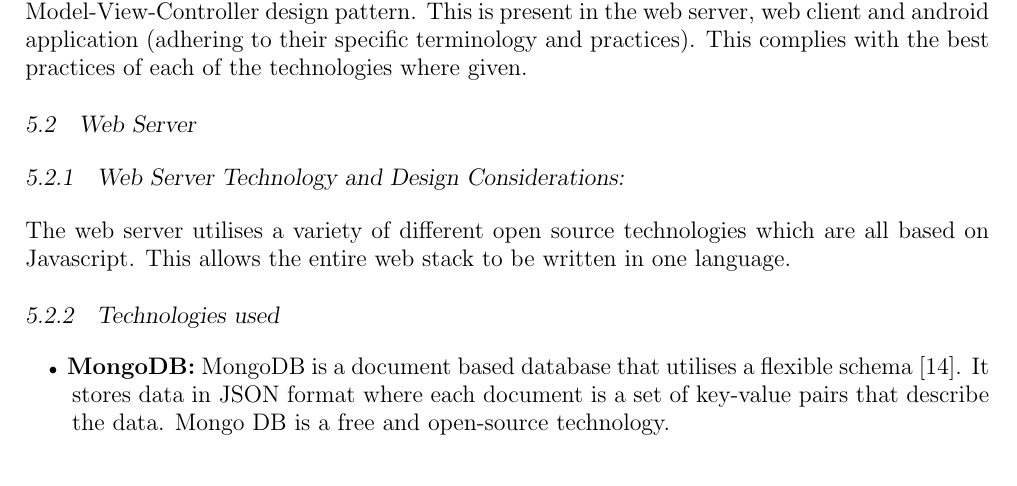
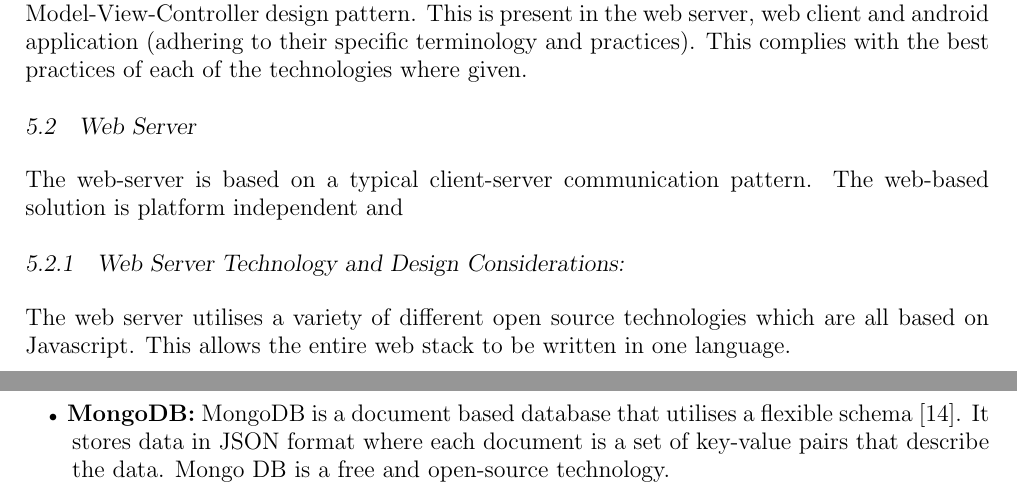
Before and after one commit to ReddragonLR/ELEN7046AndroidApp, a LaTeX document (Group Report Latex/ELEN7046 Group Report.tex): part of page 16 of 55 before the commit and two parts of pages 16 and 17 of 55 after it, the two joined at a grey line, cut so that both start at the same text. Compiled offline with pdfLaTeX.

Commit message:
Added in web server content

```diff
--- a/Group Report Latex/ELEN7046 Group Report.tex
+++ b/Group Report Latex/ELEN7046 Group Report.tex
@@ -528,6 +528,7 @@ The architecture still comprises of the basic 3-tier fundamental framework which
 
 
 \subsection{Web Server}
+The web-server is based on a typical client-server communication pattern. The web-based solution is platform independent and
 \subsubsection{Web Server Technology and Design Considerations:}
 The web server utilises a variety of different open source technologies which are all based on Javascript. This allows the entire web stack to be written in one language.
 
```
